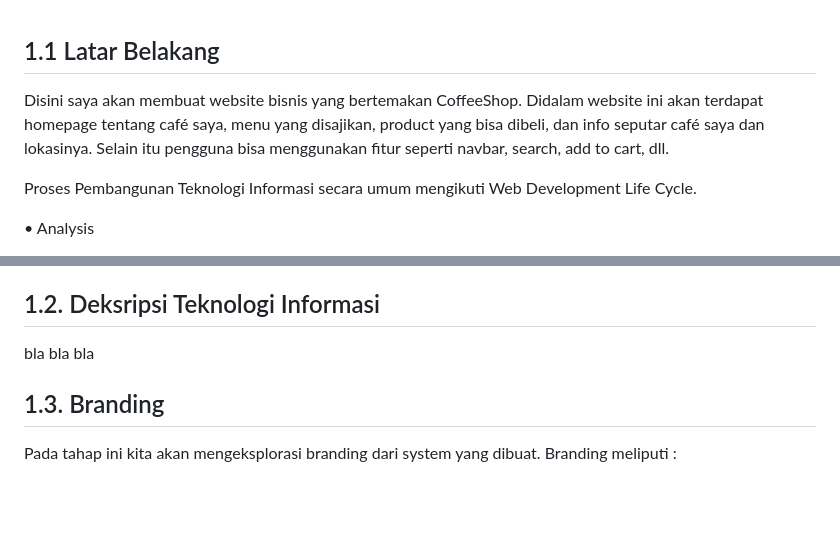
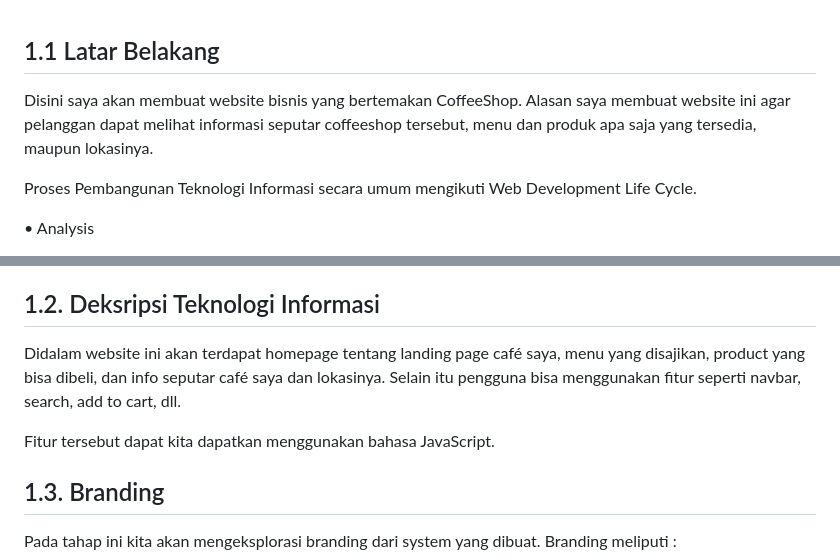
Before and after one commit to anandanovianshaf/dracoffee, a Markdown page: dracoffee-project-plan.md, 2 parts joined by grey strips. GitHub-like rendering; blank space fills up the shorter version.

```diff
--- a/dracoffee-project-plan.md
+++ b/dracoffee-project-plan.md
@@ -1,6 +1,7 @@
 ## 1.1 Latar Belakang
 
-Disini saya akan membuat website bisnis yang bertemakan CoffeeShop. Didalam website ini akan terdapat homepage tentang café saya, menu yang disajikan, product yang bisa dibeli, dan info seputar café saya dan lokasinya. Selain itu pengguna bisa menggunakan fitur seperti navbar, search, add to cart, dll.
+Disini saya akan membuat website bisnis yang bertemakan CoffeeShop. Alasan saya membuat website ini agar pelanggan dapat melihat informasi seputar coffeeshop tersebut, menu dan produk apa saja yang tersedia, maupun lokasinya.
+
 
 Proses Pembangunan Teknologi Informasi secara umum mengikuti Web Development Life Cycle.
 
@@ -31,7 +32,9 @@ Setelah berhasil mengupload websitenya, sekarang tinggal tahapan maintenance. Se
 
 ## 1.2. Deksripsi Teknologi Informasi
 
-bla bla bla
+Didalam website ini akan terdapat homepage tentang landing page café saya, menu yang disajikan, product yang bisa dibeli, dan info seputar café saya dan lokasinya. Selain itu pengguna bisa menggunakan fitur seperti navbar, search, add to cart, dll.
+
+Fitur tersebut dapat kita dapatkan menggunakan bahasa JavaScript.
 
 ## 1.3. Branding
 
```
